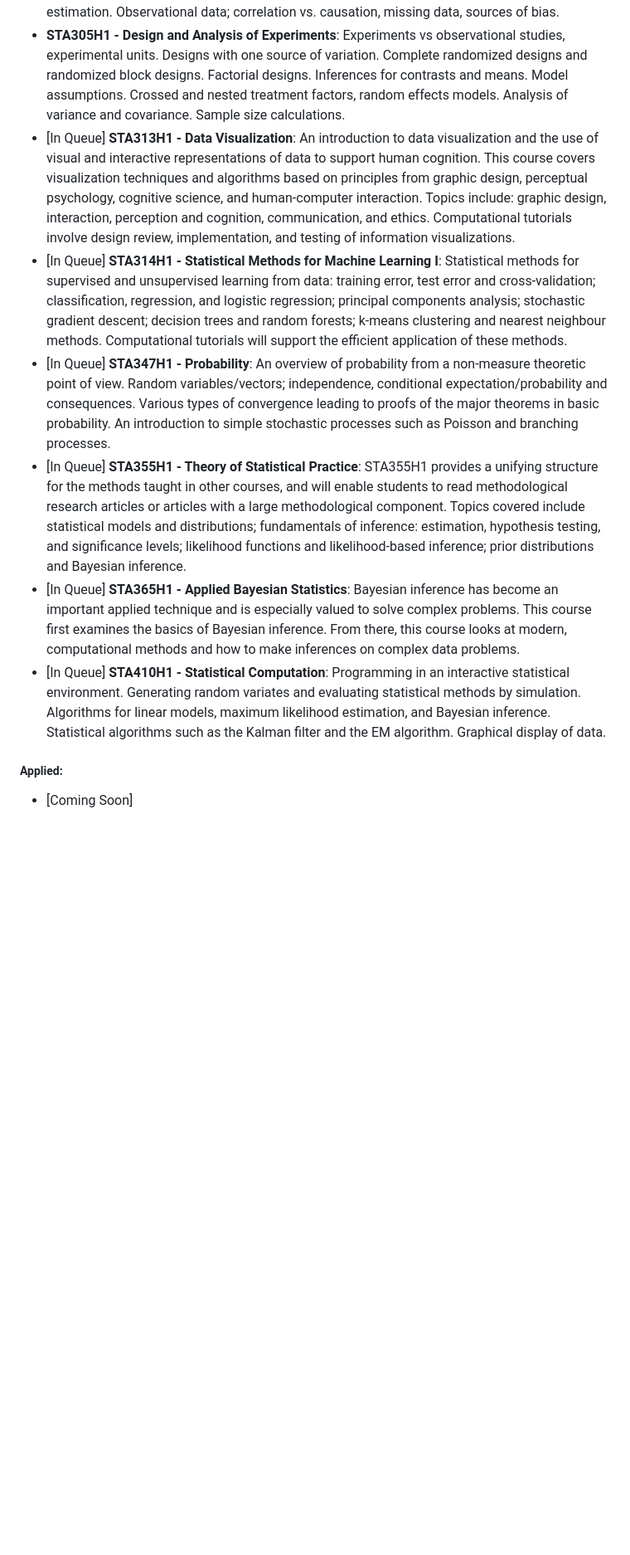
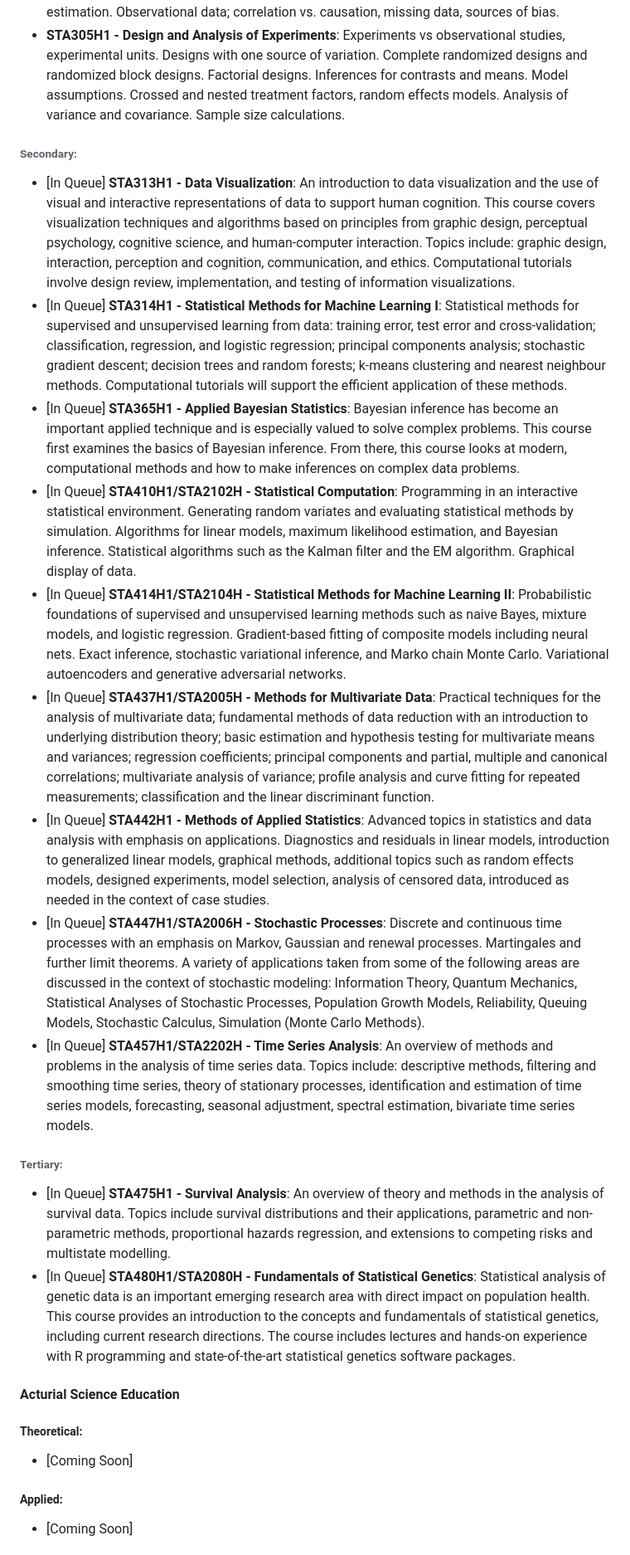
Before and after one commit to JaspreetKhela/JaspreetKhela, a Markdown page: README.md, the part around one of its changes. Shown at 83% size. Rendered like a GitHub page; blank space fills up the shorter version.

```diff
--- a/README.md
+++ b/README.md
@@ -138,12 +150,23 @@ __________
 * **STA303H1 - Methods of Data Analysis II**: Analysis of variance for one-and two-way layouts, logistic regression, loglinear models, longitudinal data, introduction to time series.
 * **STA304H1 - Surveys, Sampling and Observational Data**: Design of surveys, sources of bias, randomized response surveys. Techniques of sampling; stratification, clustering, unequal probability selection. Sampling inference, estimates of population mean and variances, ratio estimation. Observational data; correlation vs. causation, missing data, sources of bias.
 * **STA305H1 - Design and Analysis of Experiments**: Experiments vs observational studies, experimental units. Designs with one source of variation. Complete randomized designs and randomized block designs. Factorial designs. Inferences for contrasts and means. Model assumptions. Crossed and nested treatment factors, random effects models. Analysis of variance and covariance. Sample size calculations.
+###### Secondary:
 * [In Queue] **STA313H1 - Data Visualization**: An introduction to data visualization and the use of visual and interactive representations of data to support human cognition. This course covers visualization techniques and algorithms based on principles from graphic design, perceptual psychology, cognitive science, and human-computer interaction. Topics include: graphic design, interaction, perception and cognition, communication, and ethics. Computational tutorials involve design review, implementation, and testing of information visualizations.
 * [In Queue] **STA314H1 - Statistical Methods for Machine Learning I**: Statistical methods for supervised and unsupervised learning from data: training error, test error and cross-validation; classification, regression, and logistic regression; principal components analysis; stochastic gradient descent; decision trees and random forests; k-means clustering and nearest neighbour methods. Computational tutorials will support the efficient application of these methods.
-* [In Queue] **STA347H1 - Probability**: An overview of probability from a non-measure theoretic point of view. Random variables/vectors; independence, conditional expectation/probability and consequences. Various types of convergence leading to proofs of the major theorems in basic probability. An introduction to simple stochastic processes such as Poisson and branching processes.
-* [In Queue] **STA355H1 - Theory of Statistical Practice**: STA355H1 provides a unifying structure for the methods taught in other courses, and will enable students to read methodological research articles or articles with a large methodological component. Topics covered include statistical models and distributions; fundamentals of inference: estimation, hypothesis testing, and significance levels; likelihood functions and likelihood-based inference; prior distributions and Bayesian inference.
 * [In Queue] **STA365H1 - Applied Bayesian Statistics**: Bayesian inference has become an important applied technique and is especially valued to solve complex problems. This course first examines the basics of Bayesian inference. From there, this course looks at modern, computational methods and how to make inferences on complex data problems.
-* [In Queue] **STA410H1 - Statistical Computation**: Programming in an interactive statistical environment. Generating random variates and evaluating statistical methods by simulation. Algorithms for linear models, maximum likelihood estimation, and Bayesian inference. Statistical algorithms such as the Kalman filter and the EM algorithm. Graphical display of data.
+* [In Queue] **STA410H1/STA2102H - Statistical Computation**: Programming in an interactive statistical environment. Generating random variates and evaluating statistical methods by simulation. Algorithms for linear models, maximum likelihood estimation, and Bayesian inference. Statistical algorithms such as the Kalman filter and the EM algorithm. Graphical display of data.
+* [In Queue] **STA414H1/STA2104H - Statistical Methods for Machine Learning II**: Probabilistic foundations of supervised and unsupervised learning methods such as naive Bayes, mixture models, and logistic regression. Gradient-based fitting of composite models including neural nets. Exact inference, stochastic variational inference, and Marko chain Monte Carlo. Variational autoencoders and generative adversarial networks.
+* [In Queue] **STA437H1/STA2005H - Methods for Multivariate Data**: Practical techniques for the analysis of multivariate data; fundamental methods of data reduction with an introduction to underlying distribution theory; basic estimation and hypothesis testing for multivariate means and variances; regression coefficients; principal components and partial, multiple and canonical correlations; multivariate analysis of variance; profile analysis and curve fitting for repeated measurements; classification and the linear discriminant function.
+* [In Queue] **STA442H1 - Methods of Applied Statistics**: Advanced topics in statistics and data analysis with emphasis on applications. Diagnostics and residuals in linear models, introduction to generalized linear models, graphical methods, additional topics such as random effects models, designed experiments, model selection, analysis of censored data, introduced as needed in the context of case studies.
+* [In Queue] **STA447H1/STA2006H - Stochastic Processes**: Discrete and continuous time processes with an emphasis on Markov, Gaussian and renewal processes. Martingales and further limit theorems. A variety of applications taken from some of the following areas are discussed in the context of stochastic modeling: Information Theory, Quantum Mechanics, Statistical Analyses of Stochastic Processes, Population Growth Models, Reliability, Queuing Models, Stochastic Calculus, Simulation (Monte Carlo Methods).
+* [In Queue] **STA457H1/STA2202H - Time Series Analysis**: An overview of methods and problems in the analysis of time series data. Topics include: descriptive methods, filtering and smoothing time series, theory of stationary processes, identification and estimation of time series models, forecasting, seasonal adjustment, spectral estimation, bivariate time series models.
+###### Tertiary:
+* [In Queue] **STA475H1 - Survival Analysis**: An overview of theory and methods in the analysis of survival data. Topics include survival distributions and their applications, parametric and non-parametric methods, proportional hazards regression, and extensions to competing risks and multistate modelling.
+* [In Queue] **STA480H1/STA2080H - Fundamentals of Statistical Genetics**: Statistical analysis of genetic data is an important emerging research area with direct impact on population health. This course provides an introduction to the concepts and fundamentals of statistical genetics, including current research directions.  The course includes lectures and hands-on experience with R programming and state-of-the-art statistical genetics software packages.
+
+#### Acturial Science Education
+##### Theoretical:
+* [Coming Soon]
 
 ##### Applied:
 * [Coming Soon]
```
Also changed, not shown: other parts of README.md (+12 -0 lines).
